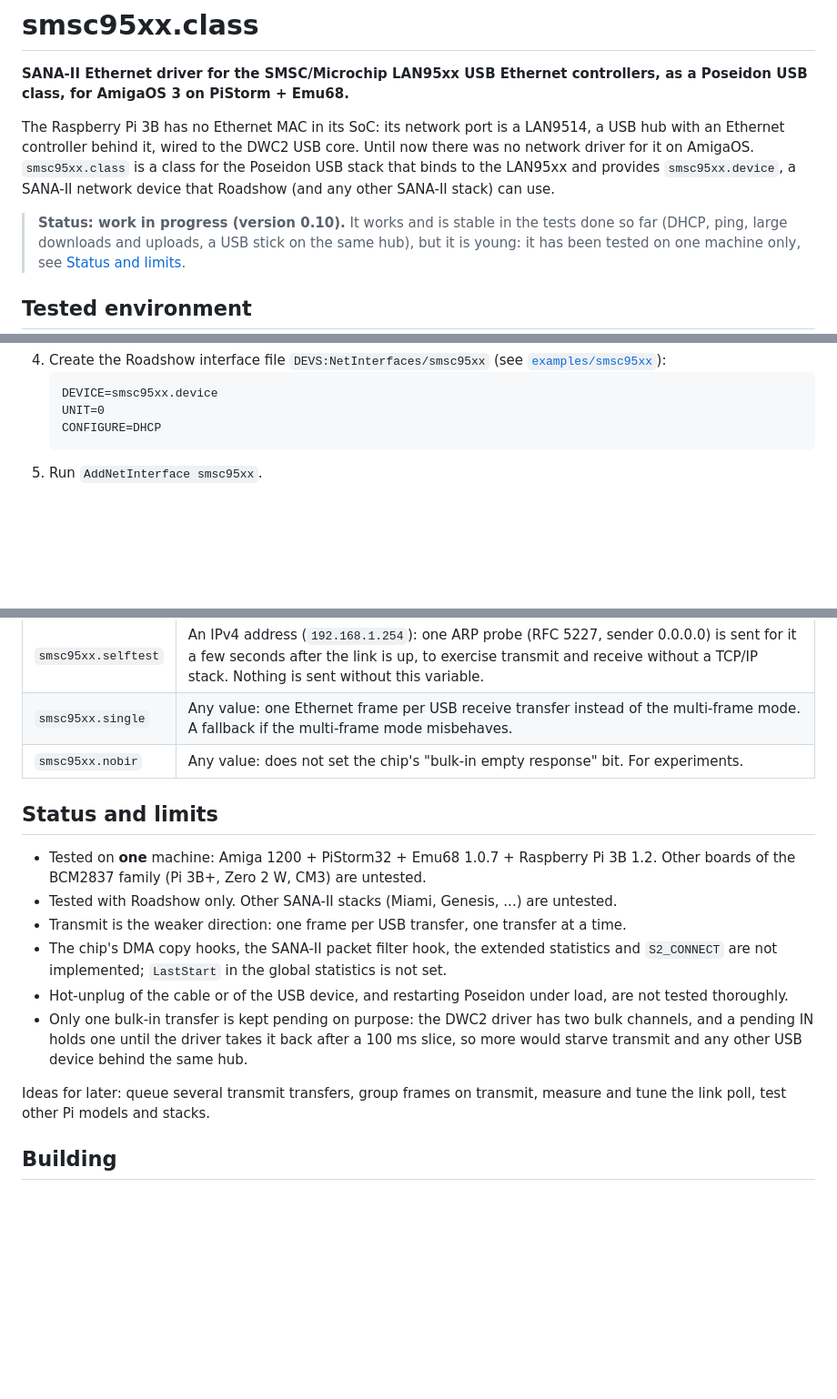
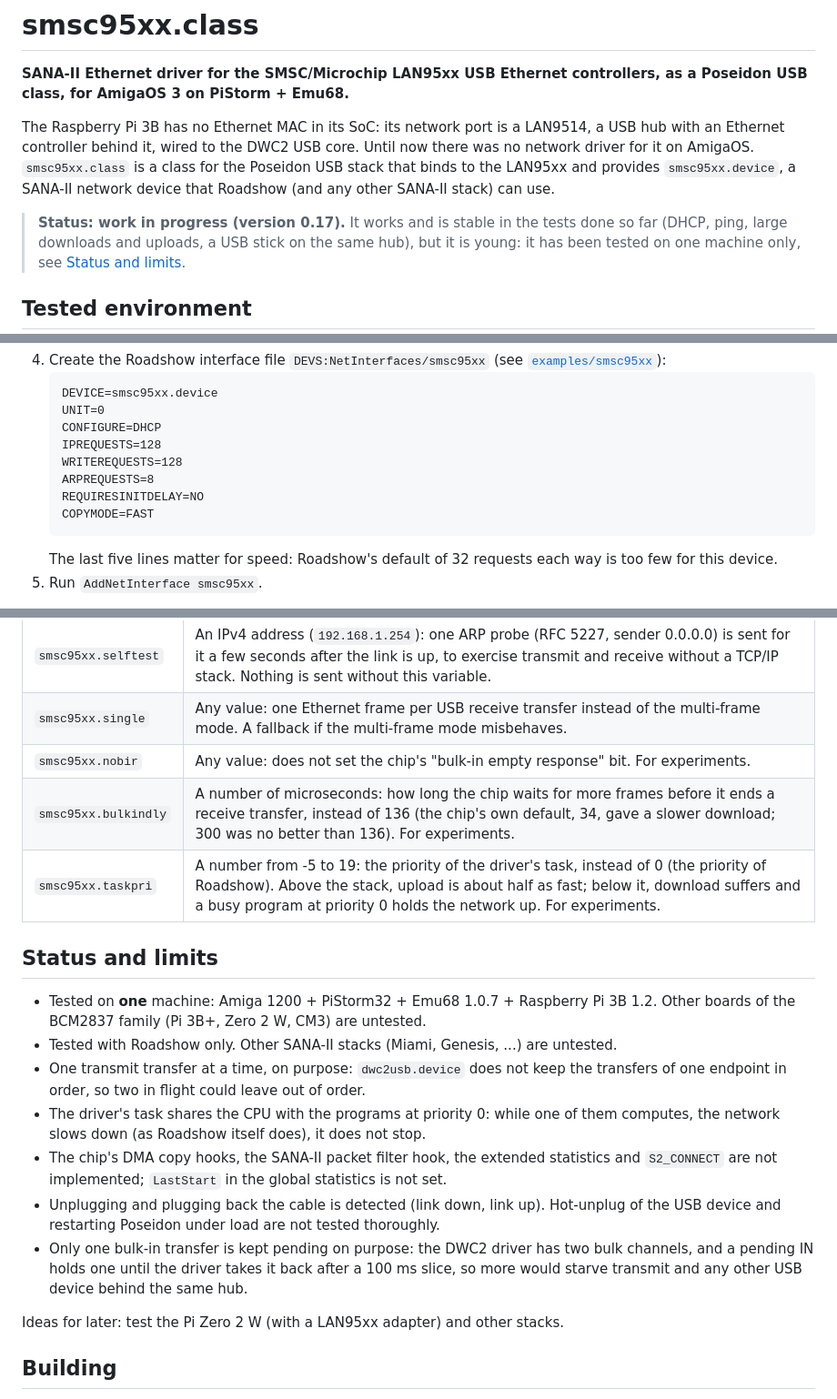
Before and after one commit to flype44/smsc95xx.class, a Markdown page: README.md, 3 parts joined by grey strips. Shown at 91% size. Drawn GitHub-style; blank space fills up the shorter version.

````diff
--- a/README.md
+++ b/README.md
@@ -9,7 +9,7 @@ no network driver for it on AmigaOS. `smsc95xx.class` is a class for the Poseido
 that binds to the LAN95xx and provides `smsc95xx.device`, a SANA-II network device that
 Roadshow (and any other SANA-II stack) can use.
 
-> **Status: work in progress (version 0.10).** It works and is stable in the tests done so
+> **Status: work in progress (version 0.17).** It works and is stable in the tests done so
 > far (DHCP, ping, large downloads and uploads, a USB stick on the same hub), but it is young:
 > it has been tested on one machine only, see [Status and limits](#status-and-limits).
 
@@ -90,7 +110,14 @@ and the USB path, not the chip. Upload is the weaker direction (one frame per US
    DEVICE=smsc95xx.device
    UNIT=0
    CONFIGURE=DHCP
+   IPREQUESTS=128
+   WRITEREQUESTS=128
+   ARPREQUESTS=8
+   REQUIRESINITDELAY=NO
+   COPYMODE=FAST
    ```
+   The last five lines matter for speed: Roadshow's default of 32 requests each way is too
+   few for this device.
 5. Run `AddNetInterface smsc95xx`.
 
 There is **no file** to put in `DEVS:Networks/`: like the other Poseidon network classes, the
@@ -109,23 +136,27 @@ variable to go back to the default):
 | `smsc95xx.selftest` | An IPv4 address (`192.168.1.254`): one ARP probe (RFC 5227, sender 0.0.0.0) is sent for it a few seconds after the link is up, to exercise transmit and receive without a TCP/IP stack. Nothing is sent without this variable. |
 | `smsc95xx.single` | Any value: one Ethernet frame per USB receive transfer instead of the multi-frame mode. A fallback if the multi-frame mode misbehaves. |
 | `smsc95xx.nobir` | Any value: does not set the chip's "bulk-in empty response" bit. For experiments. |
+| `smsc95xx.bulkindly` | A number of microseconds: how long the chip waits for more frames before it ends a receive transfer, instead of 136 (the chip's own default, 34, gave a slower download; 300 was no better than 136). For experiments. |
+| `smsc95xx.taskpri` | A number from -5 to 19: the priority of the driver's task, instead of 0 (the priority of Roadshow). Above the stack, upload is about half as fast; below it, download suffers and a busy program at priority 0 holds the network up. For experiments. |
 
 ## Status and limits
 
 - Tested on **one** machine: Amiga 1200 + PiStorm32 + Emu68 1.0.7 + Raspberry Pi 3B 1.2. Other
   boards of the BCM2837 family (Pi 3B+, Zero 2 W, CM3) are untested.
 - Tested with Roadshow only. Other SANA-II stacks (Miami, Genesis, ...) are untested.
-- Transmit is the weaker direction: one frame per USB transfer, one transfer at a time.
+- One transmit transfer at a time, on purpose: `dwc2usb.device` does not keep the transfers
+  of one endpoint in order, so two in flight could leave out of order.
+- The driver's task shares the CPU with the programs at priority 0: while one of them
+  computes, the network slows down (as Roadshow itself does), it does not stop.
 - The chip's DMA copy hooks, the SANA-II packet filter hook, the extended statistics and
   `S2_CONNECT` are not implemented; `LastStart` in the global statistics is not set.
-- Hot-unplug of the cable or of the USB device, and restarting Poseidon under load, are
-  not tested thoroughly.
+- Unplugging and plugging back the cable is detected (link down, link up). Hot-unplug of the
+  USB device and restarting Poseidon under load are not tested thoroughly.
 - Only one bulk-in transfer is kept pending on purpose: the DWC2 driver has two bulk
   channels, and a pending IN holds one until the driver takes it back after a 100 ms slice,
   so more would starve transmit and any other USB device behind the same hub.
 
-Ideas for later: queue several transmit transfers, group frames on transmit, measure and
-tune the link poll, test other Pi models and stacks.
+Ideas for later: test the Pi Zero 2 W (with a LAN95xx adapter) and other stacks.
 
 ## Building
 
````
Also changed, not shown: other parts of README.md (+29 -9 lines), AGENTS.md (+5 -0 lines), docs/ARCHITECTURE.md (+17 -5 lines), docs/images/amispeedtest.png, 9 other files.
